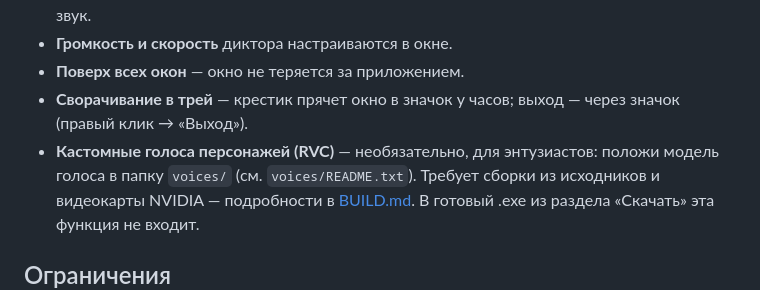
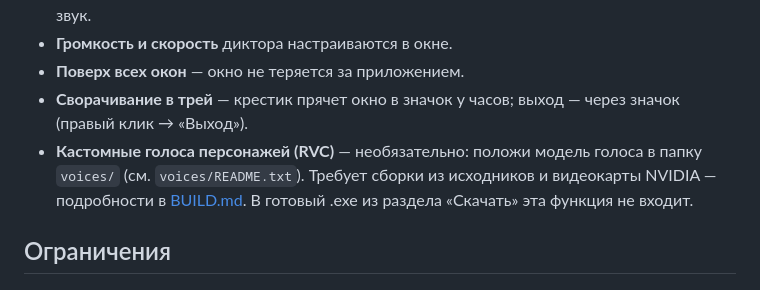
Before and after one commit to yotsug8/dictor-voice, a Markdown page: README.md, the part around the change. Rendered like a GitHub page.

```diff
--- a/README.md
+++ b/README.md
@@ -38,7 +38,7 @@
 - **Громкость и скорость** диктора настраиваются в окне.
 - **Поверх всех окон** — окно не теряется за приложением.
 - **Сворачивание в трей** — крестик прячет окно в значок у часов; выход — через значок (правый клик → «Выход»).
-- **Кастомные голоса персонажей (RVC)** — необязательно, для энтузиастов: положи модель голоса в папку `voices/`
+- **Кастомные голоса персонажей (RVC)** — необязательно: положи модель голоса в папку `voices/`
   (см. `voices/README.txt`). Требует сборки из исходников и видеокарты NVIDIA — подробности в [BUILD.md](BUILD.md).
   В готовый .exe из раздела «Скачать» эта функция не входит.
 
```
